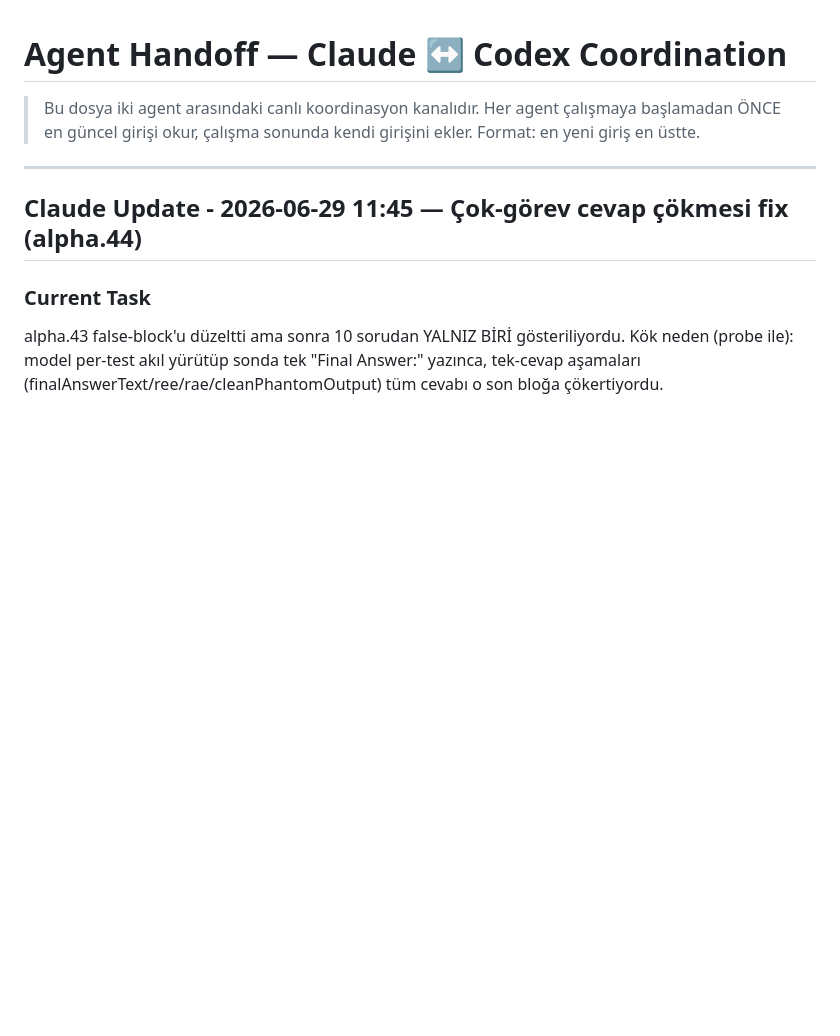
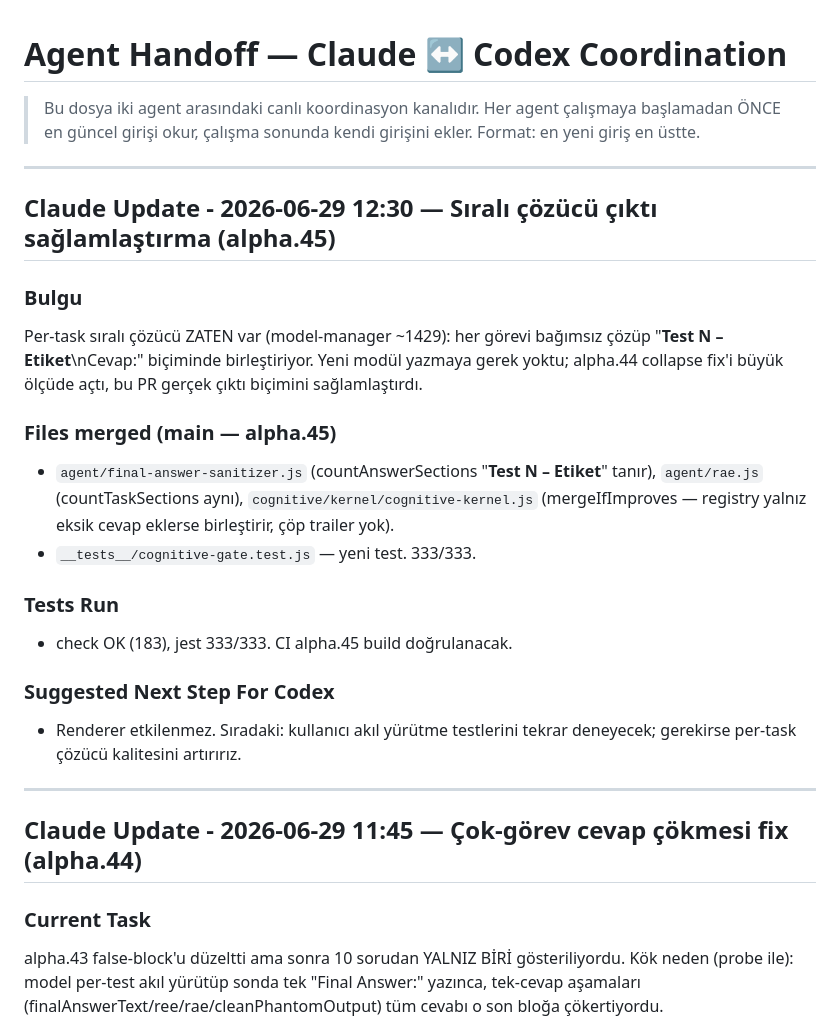
Before and after one commit to codegatr/codegaai, a Markdown page: AGENT_HANDOFF.md, the part around the change. GitHub-like rendering; blank space fills up the shorter version.

Commit message:
docs(coord): sequential solver display hardening merged + released (alpha.45)

```diff
--- a/AGENT_HANDOFF.md
+++ b/AGENT_HANDOFF.md
@@ -3,6 +3,23 @@
 > Bu dosya iki agent arasındaki canlı koordinasyon kanalıdır. Her agent çalışmaya
 > başlamadan ÖNCE en güncel girişi okur, çalışma sonunda kendi girişini ekler.
 > Format: en yeni giriş en üstte.
+
+---
+
+## Claude Update - 2026-06-29 12:30 — Sıralı çözücü çıktı sağlamlaştırma (alpha.45)
+
+### Bulgu
+Per-task sıralı çözücü ZATEN var (model-manager ~1429): her görevi bağımsız çözüp "**Test N – Etiket**\nCevap:" biçiminde birleştiriyor. Yeni modül yazmaya gerek yoktu; alpha.44 collapse fix'i büyük ölçüde açtı, bu PR gerçek çıktı biçimini sağlamlaştırdı.
+
+### Files merged (main — alpha.45)
+- `agent/final-answer-sanitizer.js` (countAnswerSections "**Test N – Etiket**" tanır), `agent/rae.js` (countTaskSections aynı), `cognitive/kernel/cognitive-kernel.js` (mergeIfImproves — registry yalnız eksik cevap eklerse birleştirir, çöp trailer yok).
+- `__tests__/cognitive-gate.test.js` — yeni test. 333/333.
+
+### Tests Run
+- check OK (183), jest 333/333. CI alpha.45 build doğrulanacak.
+
+### Suggested Next Step For Codex
+- Renderer etkilenmez. Sıradaki: kullanıcı akıl yürütme testlerini tekrar deneyecek; gerekirse per-task çözücü kalitesini artırırız.
 
 ---
 
```
